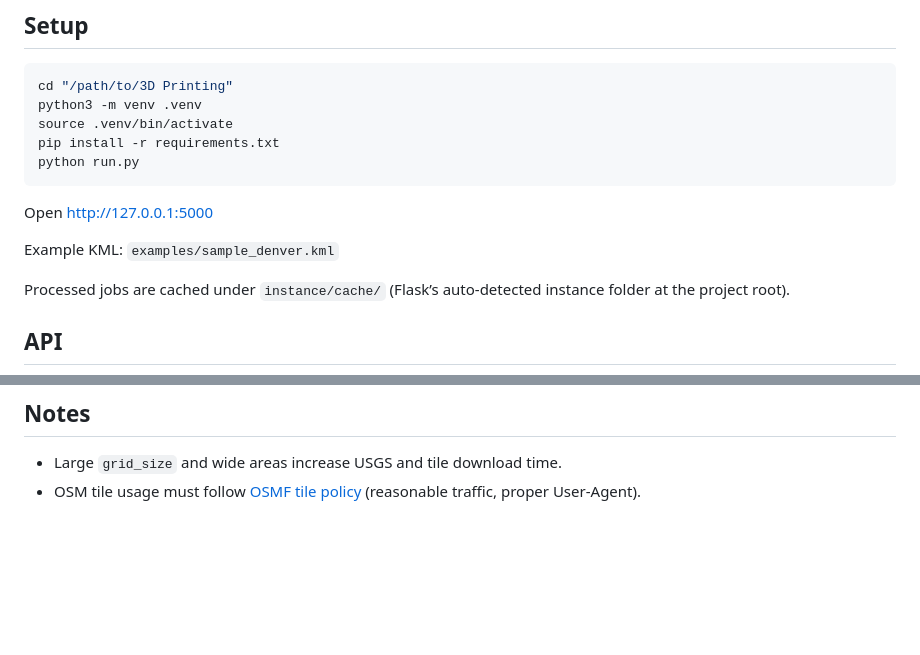
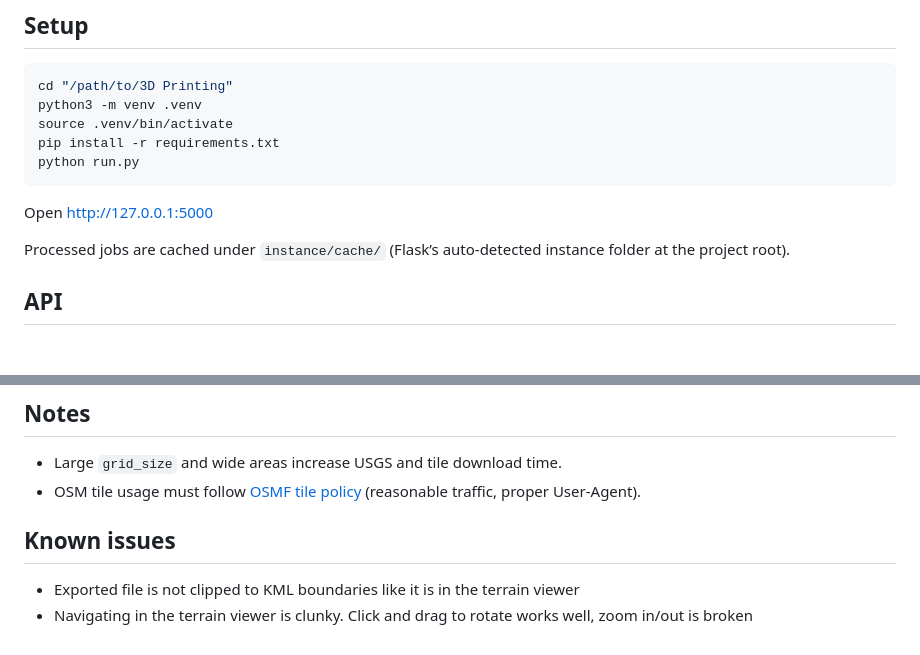
Before and after one commit to jacobstory09/3D-Printing, a Markdown page: README.md, 2 parts joined by grey strips. GitHub-like rendering; blank space fills up the shorter version.

Commit message:
Update README with known issues
Add known issues section to README with current limitations.

````diff
--- a/README.md
+++ b/README.md
@@ -24,8 +24,6 @@ python run.py
 ```
 
 Open http://127.0.0.1:5000
-
-Example KML: `examples/sample_denver.kml`
 
 Processed jobs are cached under `instance/cache/` (Flask’s auto-detected instance folder at the project root).
 
@@ -55,3 +53,7 @@ Exports are built from the **same** `dem.npy`, transform, texture, `vertical_exa
 
 - Large `grid_size` and wide areas increase USGS and tile download time.
 - OSM tile usage must follow [OSMF tile policy](https://operations.osmfoundation.org/policies/tiles/) (reasonable traffic, proper User-Agent).
+
+## Known issues
+- Exported file is not clipped to KML boundaries like it is in the terrain viewer
+- Navigating in the terrain viewer is clunky. Click and drag to rotate works well, zoom in/out is broken
````
